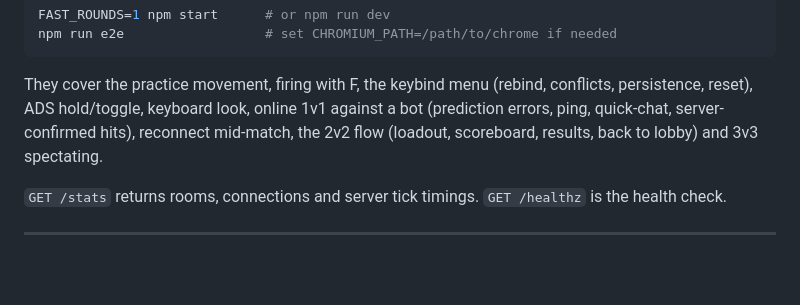
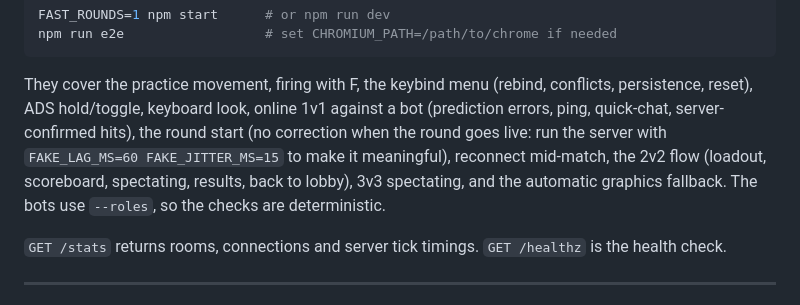
Before and after one commit to auxicxa/slipstrike, a Markdown page: README.md, the part around one of its changes. GitHub-like rendering; blank space fills up the shorter version.

````diff
--- a/README.md
+++ b/README.md
@@ -217,8 +230,10 @@ npm run e2e                  # set CHROMIUM_PATH=/path/to/chrome if needed
 ```
 
 They cover the practice movement, firing with F, the keybind menu (rebind, conflicts, persistence, reset), ADS hold/toggle,
-keyboard look, online 1v1 against a bot (prediction errors, ping, quick-chat, server-confirmed hits), reconnect
-mid-match, the 2v2 flow (loadout, scoreboard, results, back to lobby) and 3v3 spectating.
+keyboard look, online 1v1 against a bot (prediction errors, ping, quick-chat, server-confirmed hits), the round start
+(no correction when the round goes live: run the server with `FAKE_LAG_MS=60 FAKE_JITTER_MS=15` to make it meaningful),
+reconnect mid-match, the 2v2 flow (loadout, scoreboard, spectating, results, back to lobby), 3v3 spectating, and the
+automatic graphics fallback. The bots use `--roles`, so the checks are deterministic.
 
 `GET /stats` returns rooms, connections and server tick timings. `GET /healthz` is the health check.
 
````
Also changed, not shown: other parts of README.md (+20 -3 lines).
